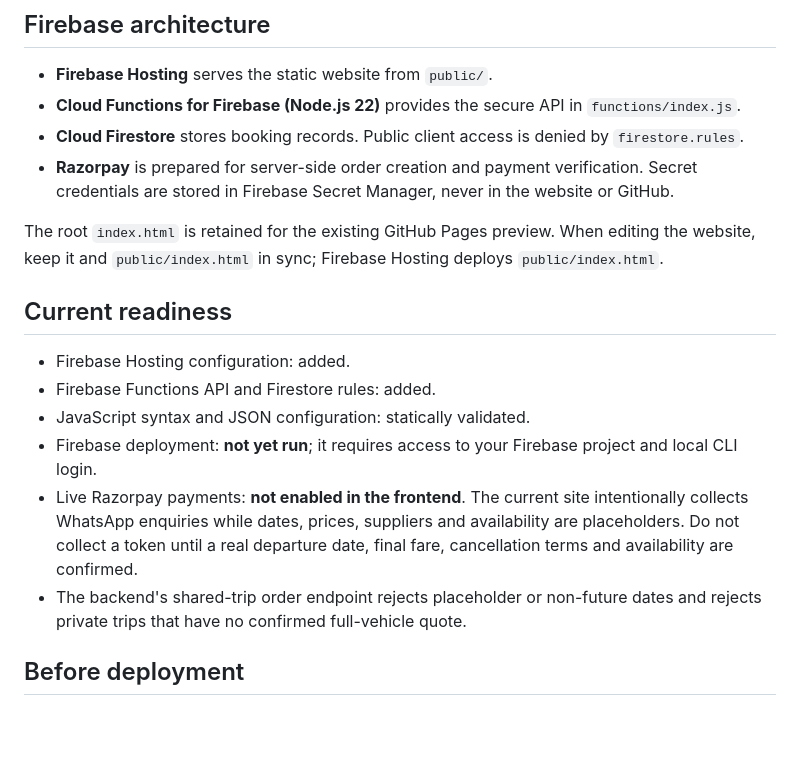
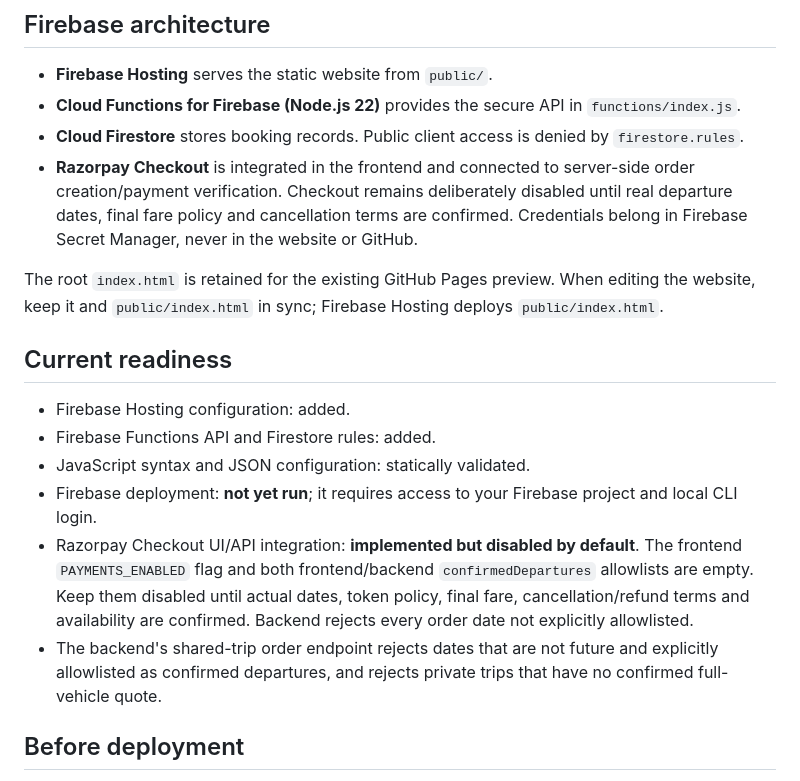
Before and after one commit to FixMates/Weekend-theory, a Markdown page: README.md, the part around the change. Rendered like a GitHub page; blank space fills up the shorter version.

Commit message:
Document gated Razorpay integration

```diff
--- a/README.md
+++ b/README.md
@@ -7,7 +7,7 @@ Mobile-first trip discovery and booking-enquiry website for curated weekend expe
 - **Firebase Hosting** serves the static website from `public/`.
 - **Cloud Functions for Firebase (Node.js 22)** provides the secure API in `functions/index.js`.
 - **Cloud Firestore** stores booking records. Public client access is denied by `firestore.rules`.
-- **Razorpay** is prepared for server-side order creation and payment verification. Secret credentials are stored in Firebase Secret Manager, never in the website or GitHub.
+- **Razorpay Checkout** is integrated in the frontend and connected to server-side order creation/payment verification. Checkout remains deliberately disabled until real departure dates, final fare policy and cancellation terms are confirmed. Credentials belong in Firebase Secret Manager, never in the website or GitHub.
 
 The root `index.html` is retained for the existing GitHub Pages preview. When editing the website, keep it and `public/index.html` in sync; Firebase Hosting deploys `public/index.html`.
 
@@ -17,8 +17,8 @@ The root `index.html` is retained for the existing GitHub Pages preview. When ed
 - Firebase Functions API and Firestore rules: added.
 - JavaScript syntax and JSON configuration: statically validated.
 - Firebase deployment: **not yet run**; it requires access to your Firebase project and local CLI login.
-- Live Razorpay payments: **not enabled in the frontend**. The current site intentionally collects WhatsApp enquiries while dates, prices, suppliers and availability are placeholders. Do not collect a token until a real departure date, final fare, cancellation terms and availability are confirmed.
-- The backend's shared-trip order endpoint rejects placeholder or non-future dates and rejects private trips that have no confirmed full-vehicle quote.
+- Razorpay Checkout UI/API integration: **implemented but disabled by default**. The frontend `PAYMENTS_ENABLED` flag and both frontend/backend `confirmedDepartures` allowlists are empty. Keep them disabled until actual dates, token policy, final fare, cancellation/refund terms and availability are confirmed. Backend rejects every order date not explicitly allowlisted.
+- The backend's shared-trip order endpoint rejects dates that are not future and explicitly allowlisted as confirmed departures, and rejects private trips that have no confirmed full-vehicle quote.
 
 ## Before deployment
 
```
